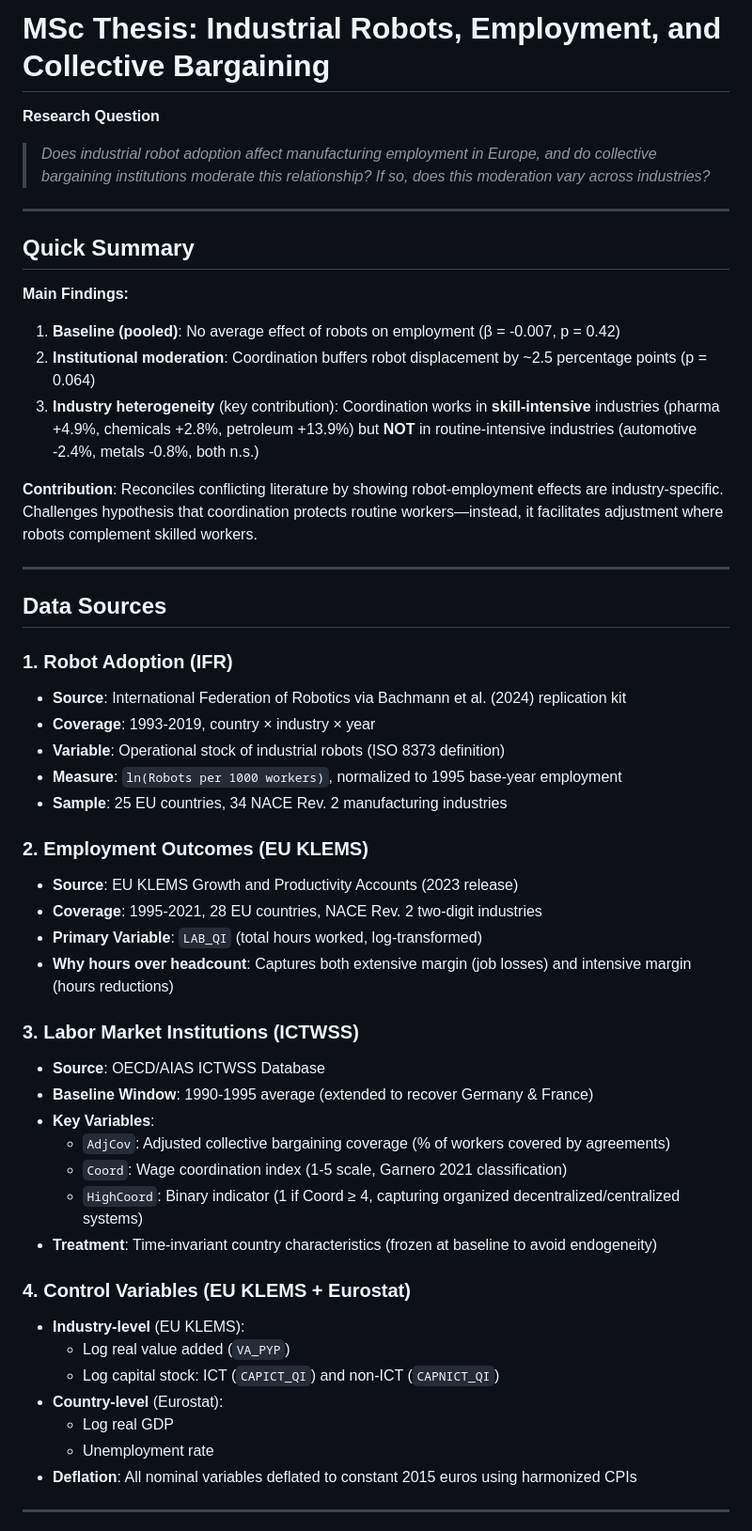
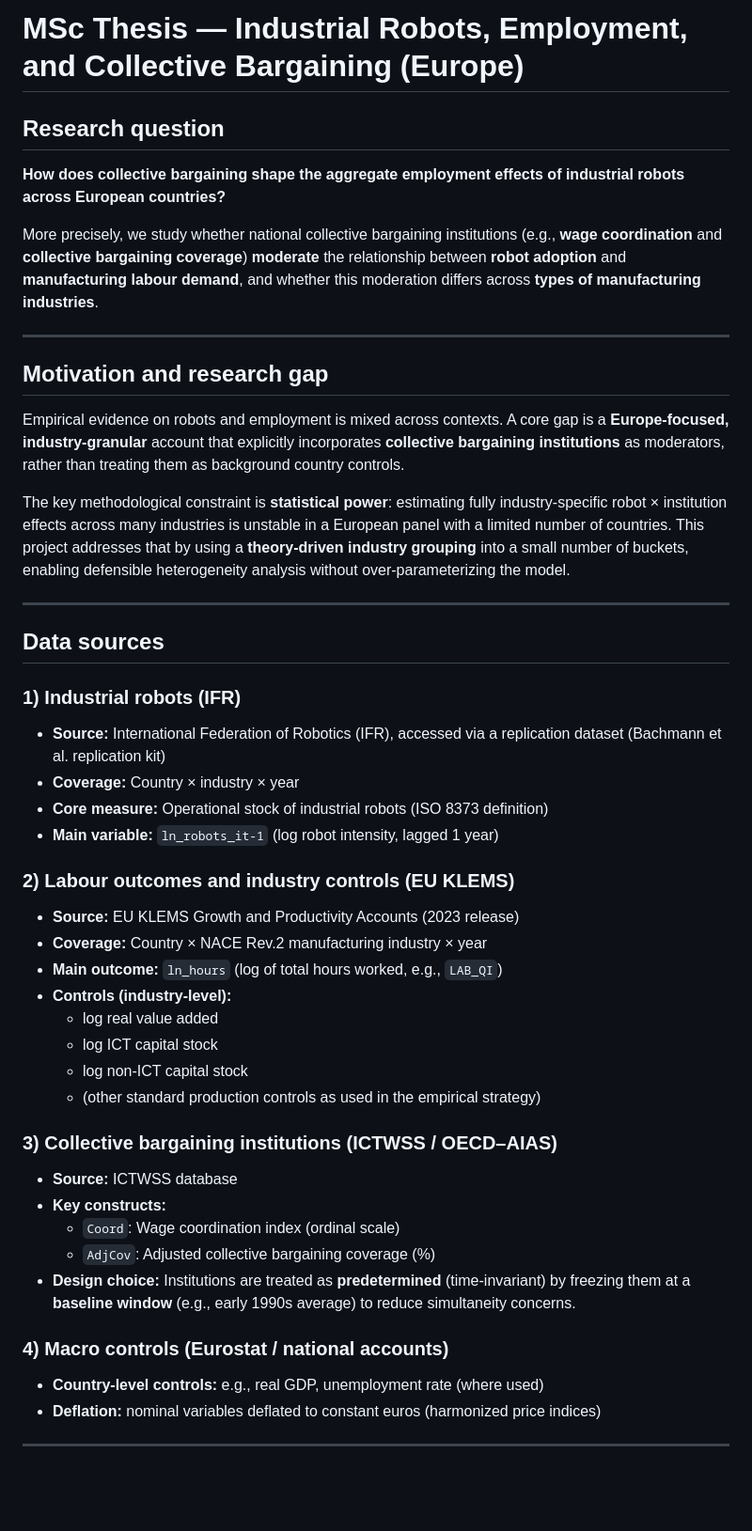
Before and after one commit to erik-gunnarsson/msc-thesis, a Markdown page: README.md, the part around one of its changes. Shown at 94% size. Drawn GitHub-style; blank space fills up the shorter version.

```diff
--- a/README.md
+++ b/README.md
@@ -1,53 +1,46 @@
-# MSc Thesis: Industrial Robots, Employment, and Collective Bargaining
+# MSc Thesis — Industrial Robots, Employment, and Collective Bargaining (Europe)
 
-**Research Question**
-> *Does industrial robot adoption affect manufacturing employment in Europe, and do collective bargaining institutions moderate this relationship? If so, does this moderation vary across industries?*
+## Research question
+**How does collective bargaining shape the aggregate employment effects of industrial robots across European countries?**
+
+More precisely, we study whether national collective bargaining institutions (e.g., **wage coordination** and **collective bargaining coverage**) **moderate** the relationship between **robot adoption** and **manufacturing labour demand**, and whether this moderation differs across **types of manufacturing industries**.
 
 ---
 
-## Quick Summary
+## Motivation and research gap
+Empirical evidence on robots and employment is mixed across contexts. A core gap is a **Europe-focused, industry-granular** account that explicitly incorporates **collective bargaining institutions** as moderators, rather than treating them as background country controls.
 
-**Main Findings:**
-1. **Baseline (pooled)**: No average effect of robots on employment (β = -0.007, p = 0.42)
-2. **Institutional moderation**: Coordination buffers robot displacement by ~2.5 percentage points (p = 0.064)
-3. **Industry heterogeneity** (key contribution): Coordination works in **skill-intensive** industries (pharma +4.9%, chemicals +2.8%, petroleum +13.9%) but **NOT** in routine-intensive industries (automotive -2.4%, metals -0.8%, both n.s.)
-
-**Contribution**: Reconciles conflicting literature by showing robot-employment effects are industry-specific. Challenges hypothesis that coordination protects routine workers—instead, it facilitates adjustment where robots complement skilled workers.
+The key methodological constraint is **statistical power**: estimating fully industry-specific robot × institution effects across many industries is unstable in a European panel with a limited number of countries. This project addresses that by using a **theory-driven industry grouping** into a small number of buckets, enabling defensible heterogeneity analysis without over-parameterizing the model.
 
 ---
 
-## Data Sources
+## Data sources
+### 1) Industrial robots (IFR)
+- **Source:** International Federation of Robotics (IFR), accessed via a replication dataset (Bachmann et al. replication kit)
+- **Coverage:** Country × industry × year
+- **Core measure:** Operational stock of industrial robots (ISO 8373 definition)
+- **Main variable:** `ln_robots_it-1` (log robot intensity, lagged 1 year)
 
-### 1. Robot Adoption (IFR)
-- **Source**: International Federation of Robotics via Bachmann et al. (2024) replication kit
-- **Coverage**: 1993-2019, country × industry × year
-- **Variable**: Operational stock of industrial robots (ISO 8373 definition)
-- **Measure**: `ln(Robots per 1000 workers)`, normalized to 1995 base-year employment
-- **Sample**: 25 EU countries, 34 NACE Rev. 2 manufacturing industries
+### 2) Labour outcomes and industry controls (EU KLEMS)
+- **Source:** EU KLEMS Growth and Productivity Accounts (2023 release)
+- **Coverage:** Country × NACE Rev.2 manufacturing industry × year
+- **Main outcome:** `ln_hours` (log of total hours worked, e.g., `LAB_QI`)
+- **Controls (industry-level):**
+  - log real value added
+  - log ICT capital stock
+  - log non-ICT capital stock
+  - (other standard production controls as used in the empirical strategy)
 
-### 2. Employment Outcomes (EU KLEMS)
-- **Source**: EU KLEMS Growth and Productivity Accounts (2023 release)
-- **Coverage**: 1995-2021, 28 EU countries, NACE Rev. 2 two-digit industries
-- **Primary Variable**: `LAB_QI` (total hours worked, log-transformed)
-- **Why hours over headcount**: Captures both extensive margin (job losses) and intensive margin (hours reductions)
+### 3) Collective bargaining institutions (ICTWSS / OECD–AIAS)
+- **Source:** ICTWSS database
+- **Key constructs:**
+  - `Coord`: Wage coordination index (ordinal scale)
+  - `AdjCov`: Adjusted collective bargaining coverage (%)
+- **Design choice:** Institutions are treated as **predetermined** (time-invariant) by freezing them at a **baseline window** (e.g., early 1990s average) to reduce simultaneity concerns.
 
-### 3. Labor Market Institutions (ICTWSS)
-- **Source**: OECD/AIAS ICTWSS Database
-- **Baseline Window**: 1990-1995 average (extended to recover Germany & France)
-- **Key Variables**:
-  - `AdjCov`: Adjusted collective bargaining coverage (% of workers covered by agreements)
-  - `Coord`: Wage coordination index (1-5 scale, Garnero 2021 classification)
-  - `HighCoord`: Binary indicator (1 if Coord ≥ 4, capturing organized decentralized/centralized systems)
-- **Treatment**: Time-invariant country characteristics (frozen at baseline to avoid endogeneity)
-
-### 4. Control Variables (EU KLEMS + Eurostat)
-- **Industry-level** (EU KLEMS):
-  - Log real value added (`VA_PYP`)
-  - Log capital stock: ICT (`CAPICT_QI`) and non-ICT (`CAPNICT_QI`)
-- **Country-level** (Eurostat):
-  - Log real GDP
-  - Unemployment rate
-- **Deflation**: All nominal variables deflated to constant 2015 euros using harmonized CPIs
+### 4) Macro controls (Eurostat / national accounts)
+- **Country-level controls:** e.g., real GDP, unemployment rate (where used)
+- **Deflation:** nominal variables deflated to constant euros (harmonized price indices)
 
 ---
 
```
Also changed, not shown: other parts of README.md (+86 -198 lines).
